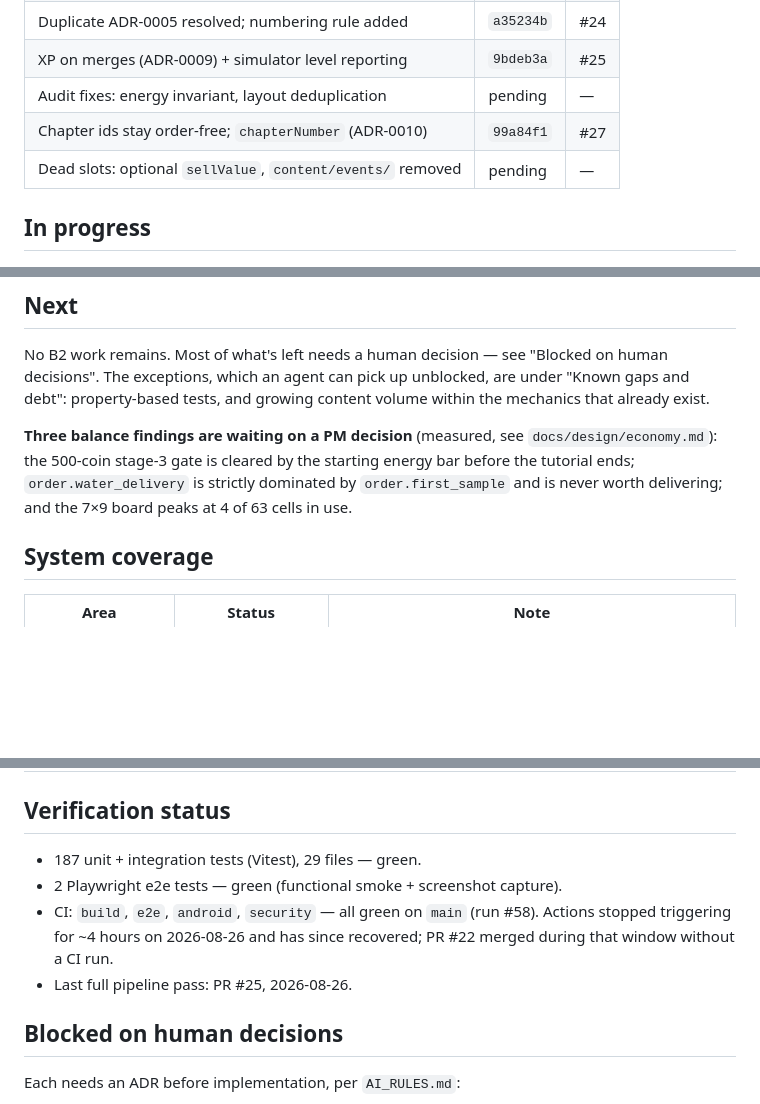
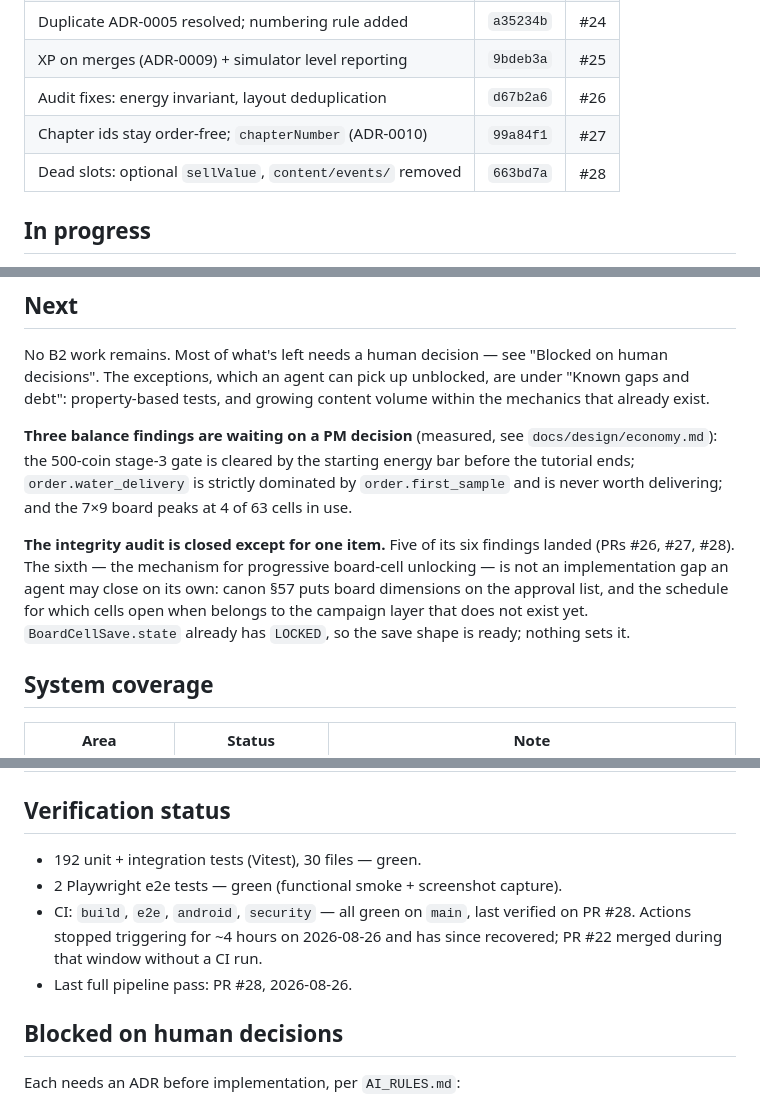
Before and after one commit to RaiserOD/MERGE_LAB, a Markdown page: docs/ai/CURRENT_STATE.md, 3 parts joined by grey strips. Drawn GitHub-style; blank space fills up the shorter version.

Commit message:
Refresh CURRENT_STATE: fill in the two pending rows, update counts
Two rows in the post-B2 table still said "pending" with no commit or PR
after #26 and #28 landed, and the verification block still reported 187
tests across 29 files against CI run #58. A journal that says work is
pending after it merged is the failure mode the file's own header warns
about.

Also records where the integrity audit actually stands: five of six
findings closed, and the sixth — progressive board-cell unlocking — named
as a decision rather than a gap, with the reason (canon §57 puts board
dimensions on the approval list, and the unlock schedule belongs to the
campaign layer). BoardCellSave.state already carries LOCKED; nothing
sets it.

Co-Authored-By: Claude Opus 5 <noreply@anthropic.com>
Claude-Session: https://claude.ai/code/session_01JUk3KQKUMSTnwCfkH9AWwQ

```diff
--- a/docs/ai/CURRENT_STATE.md
+++ b/docs/ai/CURRENT_STATE.md
@@ -45,9 +45,9 @@ Post-B2 work, in the order it landed:
 | Shared `ProgressionRequirement` predicate (ADR-0007)        | `a35234b` | #23 |
 | Duplicate ADR-0005 resolved; numbering rule added           | `a35234b` | #24 |
 | XP on merges (ADR-0009) + simulator level reporting         | `9bdeb3a` | #25 |
-| Audit fixes: energy invariant, layout deduplication         | pending   | —   |
+| Audit fixes: energy invariant, layout deduplication         | `d67b2a6` | #26 |
 | Chapter ids stay order-free; `chapterNumber` (ADR-0010)     | `99a84f1` | #27 |
-| Dead slots: optional `sellValue`, `content/events/` removed | pending   | —   |
+| Dead slots: optional `sellValue`, `content/events/` removed | `663bd7a` | #28 |
 
 ## In progress
 
@@ -69,6 +69,14 @@ volume within the mechanics that already exist.
 starting energy bar before the tutorial ends; `order.water_delivery` is
 strictly dominated by `order.first_sample` and is never worth delivering; and
 the 7×9 board peaks at 4 of 63 cells in use.
+
+**The integrity audit is closed except for one item.** Five of its six
+findings landed (PRs #26, #27, #28). The sixth — the mechanism for
+progressive board-cell unlocking — is not an implementation gap an agent may
+close on its own: canon §57 puts board dimensions on the approval list, and
+the schedule for which cells open when belongs to the campaign layer that
+does not exist yet. `BoardCellSave.state` already has `LOCKED`, so the save
+shape is ready; nothing sets it.
 
 ## System coverage
 
@@ -95,12 +103,12 @@ the 7×9 board peaks at 4 of 63 cells in use.
 
 ## Verification status
 
-- 187 unit + integration tests (Vitest), 29 files — green.
+- 192 unit + integration tests (Vitest), 30 files — green.
 - 2 Playwright e2e tests — green (functional smoke + screenshot capture).
-- CI: `build`, `e2e`, `android`, `security` — all green on `main` (run #58).
-  Actions stopped triggering for ~4 hours on 2026-08-26 and has since
-  recovered; PR #22 merged during that window without a CI run.
-- Last full pipeline pass: PR #25, 2026-08-26.
+- CI: `build`, `e2e`, `android`, `security` — all green on `main`, last
+  verified on PR #28. Actions stopped triggering for ~4 hours on 2026-08-26
+  and has since recovered; PR #22 merged during that window without a CI run.
+- Last full pipeline pass: PR #28, 2026-08-26.
 
 ## Blocked on human decisions
 
```
